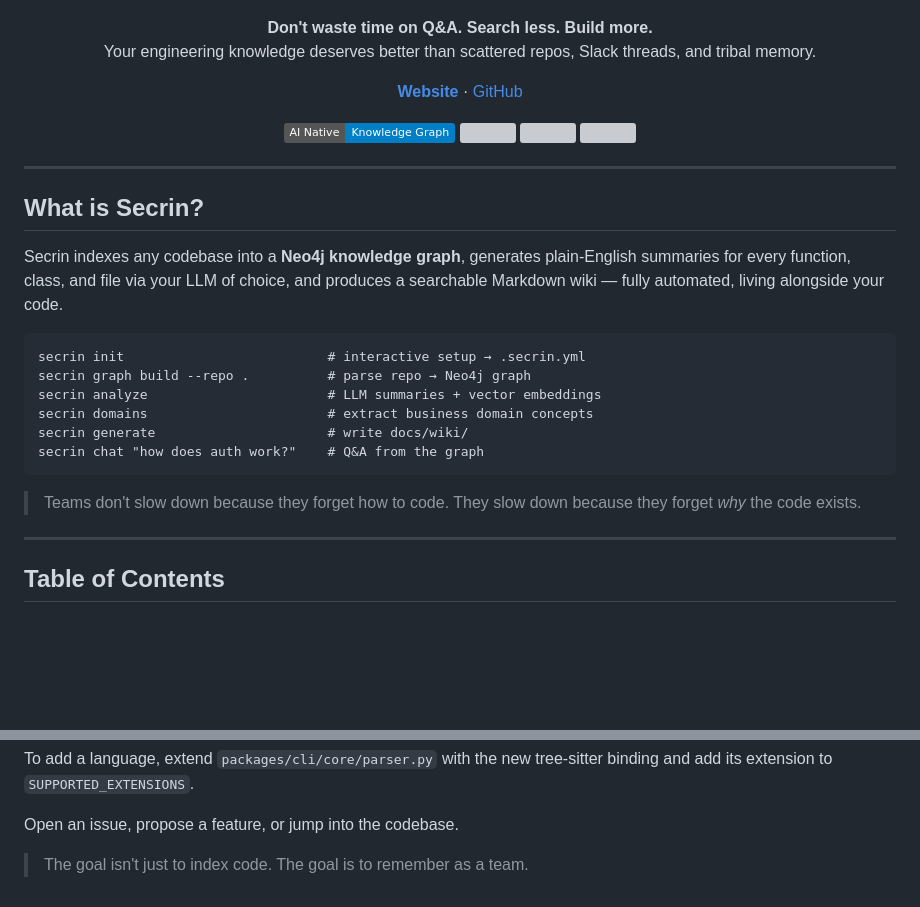
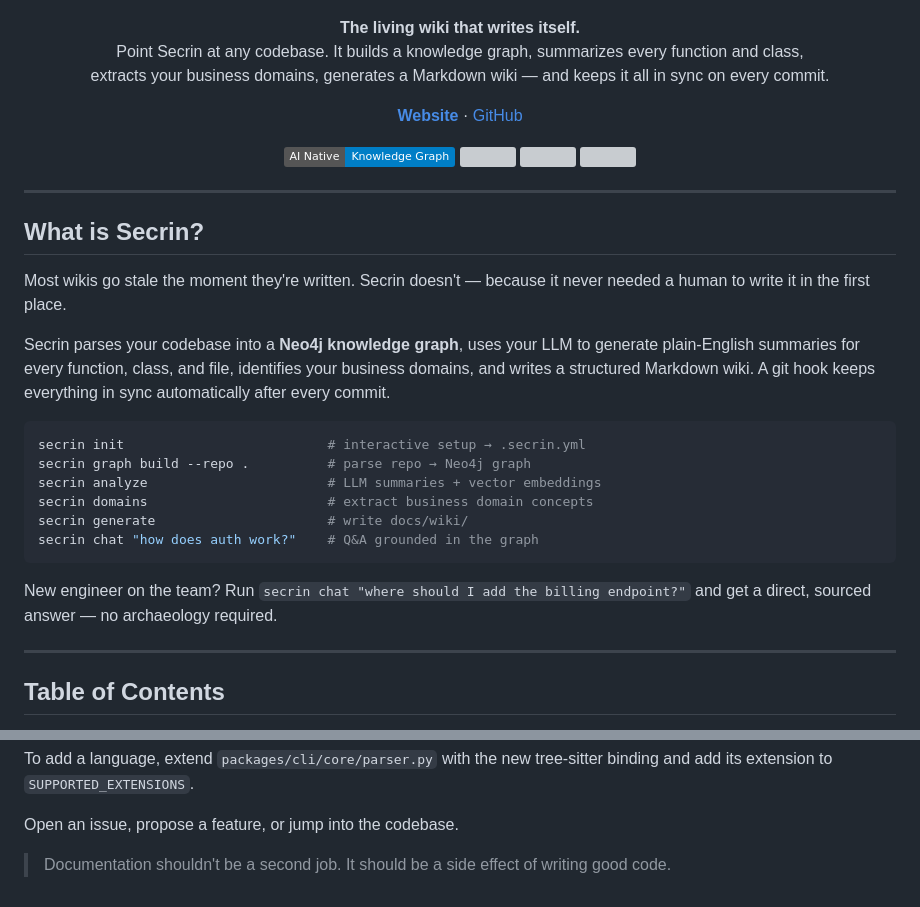
Before and after one commit to SecrinLabs/secrin, a Markdown page: README.md, 2 parts joined by grey strips. Drawn GitHub-style; badges without logos; blank space fills up the shorter version; grey boxes are pictures that could not be loaded.

Commit message:
docs: Refine README's product description, features, and usage examples to better convey its value proposition.

````diff
--- a/README.md
+++ b/README.md
@@ -1,8 +1,9 @@
 ![Secrin Banner](/public/brand_banner.png)
 
 <p align="center">
-<strong>Don't waste time on Q&A. Search less. Build more.</strong><br>
-Your engineering knowledge deserves better than scattered repos, Slack threads, and tribal memory.
+<strong>The living wiki that writes itself.</strong><br>
+Point Secrin at any codebase. It builds a knowledge graph, summarizes every function and class,<br>
+extracts your business domains, generates a Markdown wiki — and keeps it all in sync on every commit.
 </p>
 
 <p align="center">
@@ -21,19 +22,20 @@ Your engineering knowledge deserves better than scattered repos, Slack threads,
 
 ## What is Secrin?
 
-Secrin indexes any codebase into a **Neo4j knowledge graph**, generates plain-English summaries for every function, class, and file via your LLM of choice, and produces a searchable Markdown wiki — fully automated, living alongside your code.
+Most wikis go stale the moment they're written. Secrin doesn't — because it never needed a human to write it in the first place.
 
-```
+Secrin parses your codebase into a **Neo4j knowledge graph**, uses your LLM to generate plain-English summaries for every function, class, and file, identifies your business domains, and writes a structured Markdown wiki. A git hook keeps everything in sync automatically after every commit.
+
+```bash
 secrin init                          # interactive setup → .secrin.yml
 secrin graph build --repo .          # parse repo → Neo4j graph
 secrin analyze                       # LLM summaries + vector embeddings
 secrin domains                       # extract business domain concepts
 secrin generate                      # write docs/wiki/
-secrin chat "how does auth work?"    # Q&A from the graph
+secrin chat "how does auth work?"    # Q&A grounded in the graph
 ```
 
-> Teams don't slow down because they forget how to code.
-> They slow down because they forget *why* the code exists.
+New engineer on the team? Run `secrin chat "where should I add the billing endpoint?"` and get a direct, sourced answer — no archaeology required.
 
 ---
 
@@ -464,5 +466,5 @@ and add its extension to `SUPPORTED_EXTENSIONS`.
 
 Open an issue, propose a feature, or jump into the codebase.
 
-> The goal isn't just to index code.
-> The goal is to remember as a team.
+> Documentation shouldn't be a second job.
+> It should be a side effect of writing good code.
````
